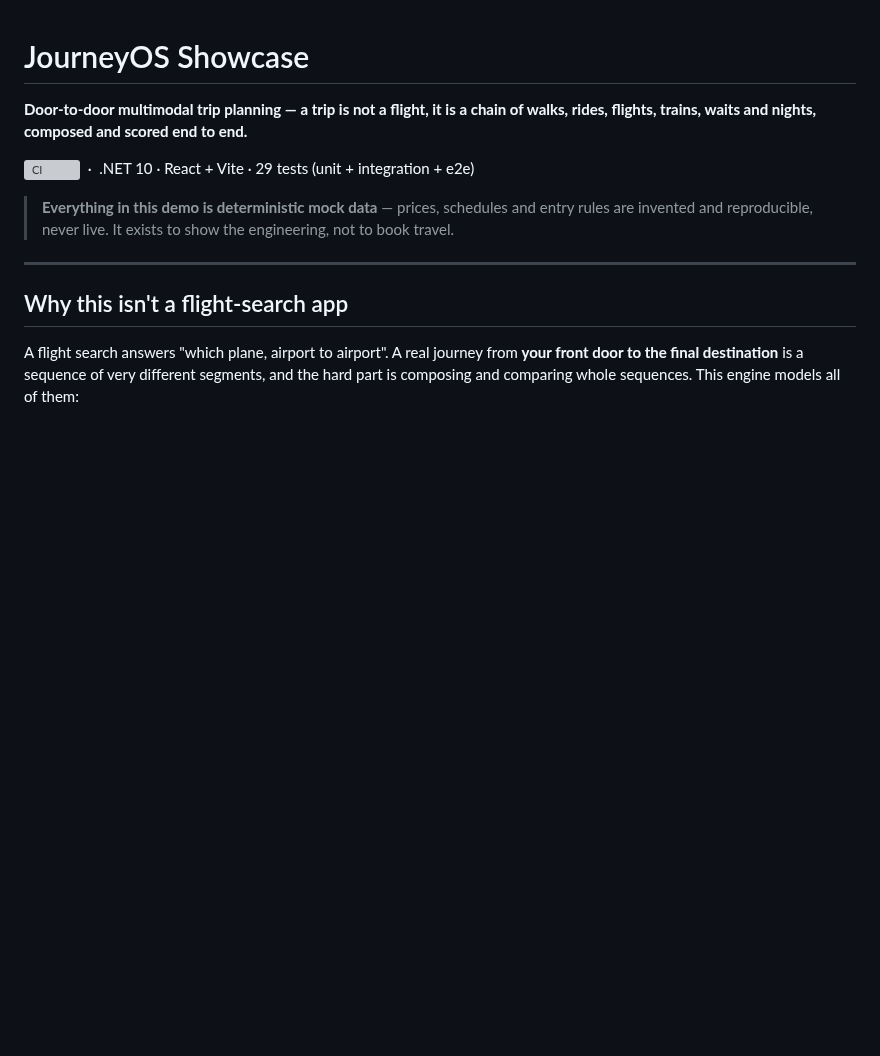
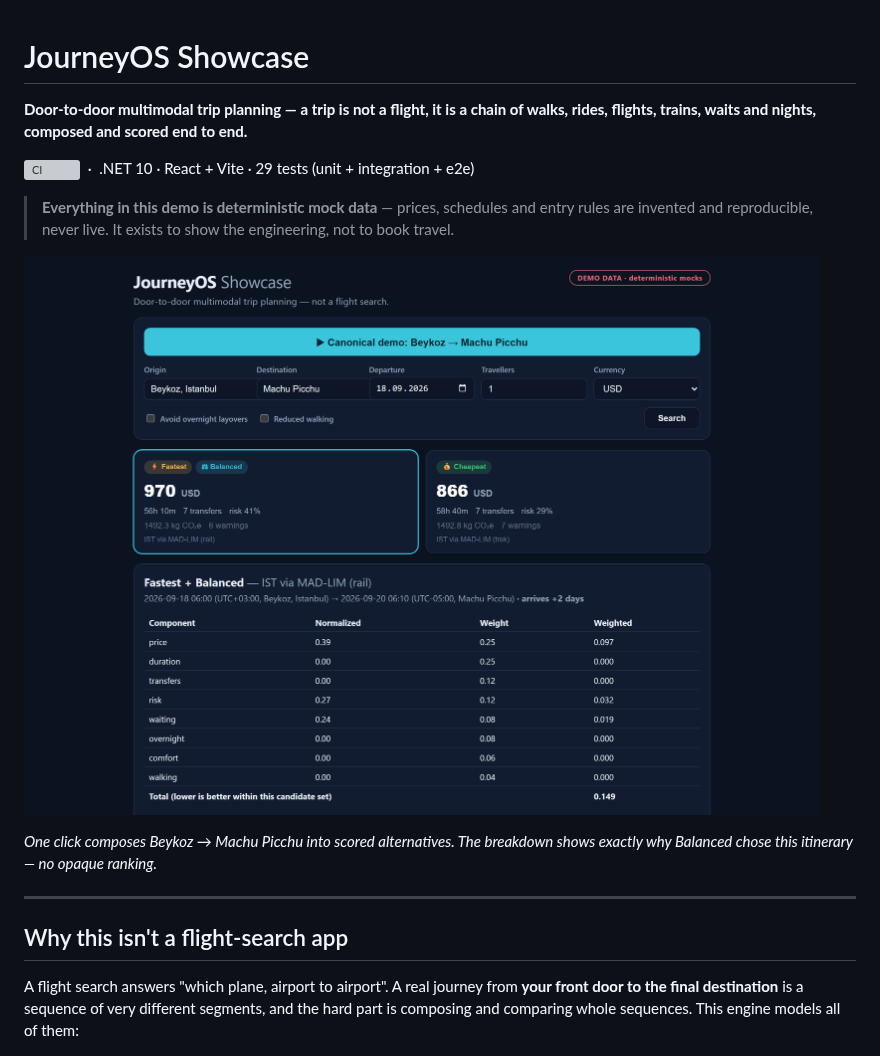
Before and after one commit to mFurkanHiz/journeyos-showcase, a Markdown page: README.md, the part around one of its changes. GitHub-like rendering; pictures changed too: docs/images/01-profiles.png (added); blank space fills up the shorter version; grey boxes are pictures that could not be loaded.

```diff
--- a/README.md
+++ b/README.md
@@ -10,6 +10,11 @@ walks, rides, flights, trains, waits and nights, composed and scored end to end.
 > **Everything in this demo is deterministic mock data** — prices, schedules and entry
 > rules are invented and reproducible, never live. It exists to show the engineering,
 > not to book travel.
+
+![Search and the three scored profile cards, with the Balanced score breakdown](docs/images/01-profiles.png)
+
+*One click composes Beykoz → Machu Picchu into scored alternatives. The breakdown shows
+exactly why Balanced chose this itinerary — no opaque ranking.*
 
 ---
 
```
Also changed, not shown: other parts of README.md (+32 -7 lines), SECURITY.md (added, +27 -0 lines), docs/engineering-decisions.md (added, +162 -0 lines), docs/images/02-timeline.png (added), docs/images/03-warnings.png (added), docs/images/04-comparison.png (added), docs/images/social-preview.png (added), 6 other files.
